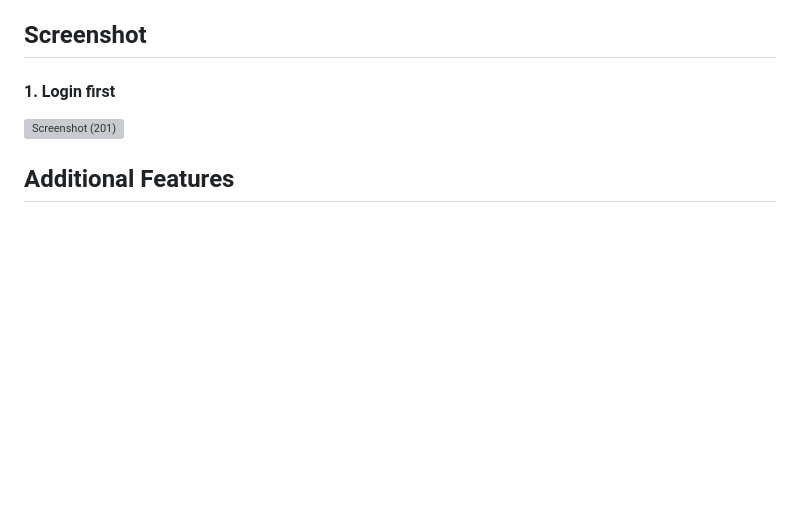
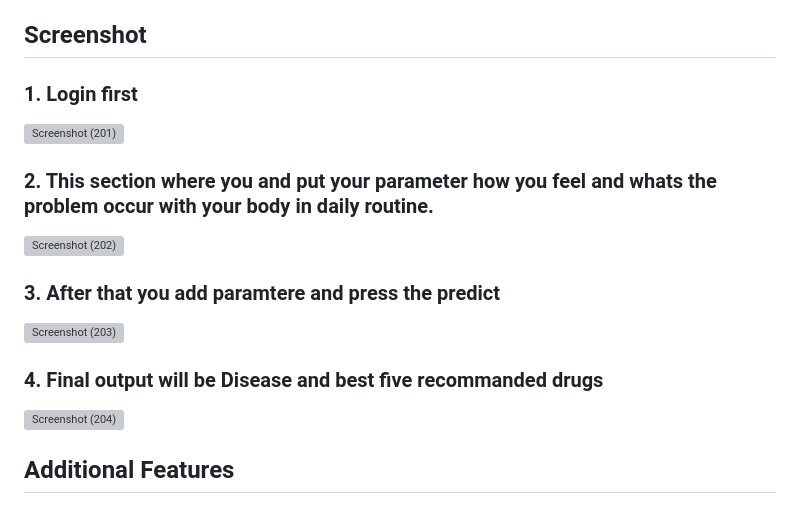
Before and after one commit to PriYanahsu/Disease-prediction-with-Drugs-recommanded-, a Markdown page: README.md, the part around the change. Drawn GitHub-style; blank space fills up the shorter version; grey boxes are pictures that could not be loaded.

```diff
--- a/README.md
+++ b/README.md
@@ -69,8 +69,17 @@ Run the flask app with the following command:
 After running the above command, Streamlit will start a local server and provide a URL. Open the URL in your browser (default: http://localhost:8501).
 
 ## Screenshot
- #### 1. Login first
+ ### 1. Login first
 ![Screenshot (201)](https://github.com/user-attachments/assets/a77ab938-0ca0-4624-9db0-7e8565a7b843)
+
+ ### 2. This section where you and put your parameter how you feel and whats the problem occur with your body in daily routine.
+![Screenshot (202)](https://github.com/user-attachments/assets/78742262-92a8-42bf-ad11-ac4d10b20eb6)
+
+ ### 3. After that you add paramtere and press the predict
+ ![Screenshot (203)](https://github.com/user-attachments/assets/ad00087e-bec2-49f7-8f9f-623983cb61cc)
+
+ ### 4. Final output will be Disease and best five recommanded drugs
+ ![Screenshot (204)](https://github.com/user-attachments/assets/abc4917f-b5d6-4a71-aba9-0734a68ccb38)
 
 
 ## Additional Features
```
